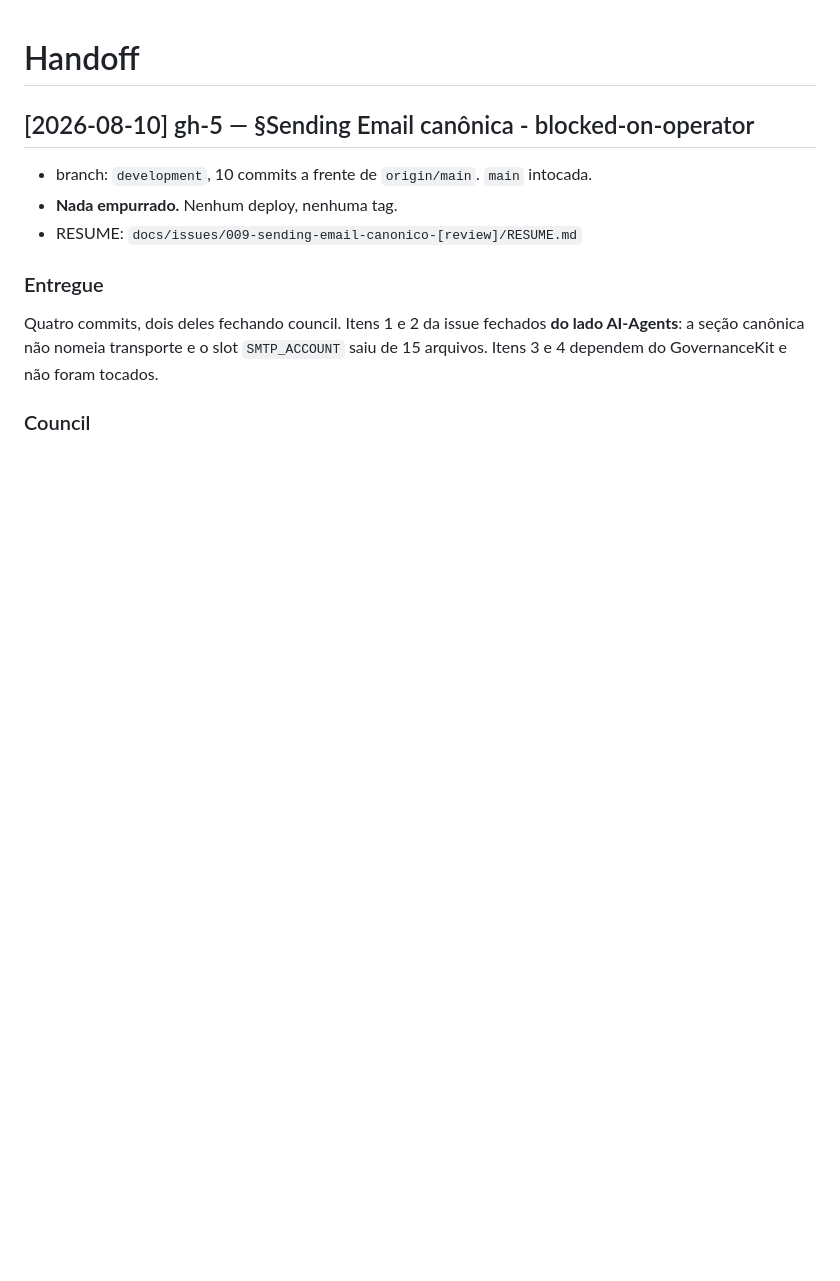
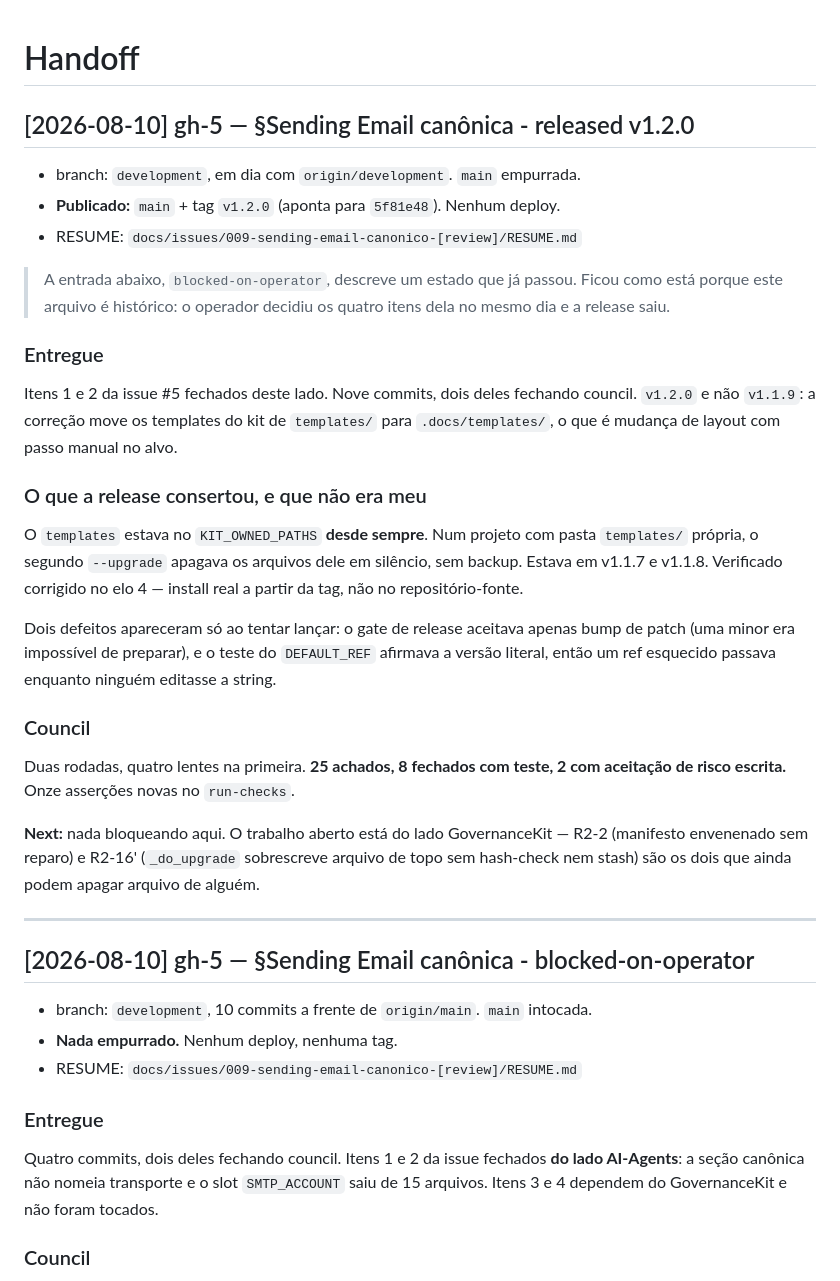
Before and after one commit to EDortta/AI-Agents, a Markdown page: handoff.md, the part around the change. Drawn GitHub-style; blank space fills up the shorter version.

Commit message:
docs(gh-5): session-close 2026-08-10 — v1.2.0 publicada, nada bloqueando deste lado

```diff
--- a/handoff.md
+++ b/handoff.md
@@ -1,4 +1,42 @@
 # Handoff
+
+## [2026-08-10] gh-5 — §Sending Email canônica - released v1.2.0
+
+- branch: `development`, em dia com `origin/development`. `main` empurrada.
+- **Publicado:** `main` + tag `v1.2.0` (aponta para `5f81e48`). Nenhum deploy.
+- RESUME: `docs/issues/009-sending-email-canonico-[review]/RESUME.md`
+
+> A entrada abaixo, `blocked-on-operator`, descreve um estado que já passou. Ficou como
+> está porque este arquivo é histórico: o operador decidiu os quatro itens dela no
+> mesmo dia e a release saiu.
+
+### Entregue
+
+Itens 1 e 2 da issue #5 fechados deste lado. Nove commits, dois deles fechando council.
+`v1.2.0` e não `v1.1.9`: a correção move os templates do kit de `templates/` para
+`.docs/templates/`, o que é mudança de layout com passo manual no alvo.
+
+### O que a release consertou, e que não era meu
+
+O `templates` estava no `KIT_OWNED_PATHS` **desde sempre**. Num projeto com pasta
+`templates/` própria, o segundo `--upgrade` apagava os arquivos dele em silêncio, sem
+backup. Estava em v1.1.7 e v1.1.8. Verificado corrigido no elo 4 — install real a
+partir da tag, não no repositório-fonte.
+
+Dois defeitos apareceram só ao tentar lançar: o gate de release aceitava apenas bump de
+patch (uma minor era impossível de preparar), e o teste do `DEFAULT_REF` afirmava a
+versão literal, então um ref esquecido passava enquanto ninguém editasse a string.
+
+### Council
+
+Duas rodadas, quatro lentes na primeira. **25 achados, 8 fechados com teste, 2 com
+aceitação de risco escrita.** Onze asserções novas no `run-checks`.
+
+**Next:** nada bloqueando aqui. O trabalho aberto está do lado GovernanceKit — R2-2
+(manifesto envenenado sem reparo) e R2-16' (`_do_upgrade` sobrescreve arquivo de topo
+sem hash-check nem stash) são os dois que ainda podem apagar arquivo de alguém.
+
+---
 
 ## [2026-08-10] gh-5 — §Sending Email canônica - blocked-on-operator
 
```
